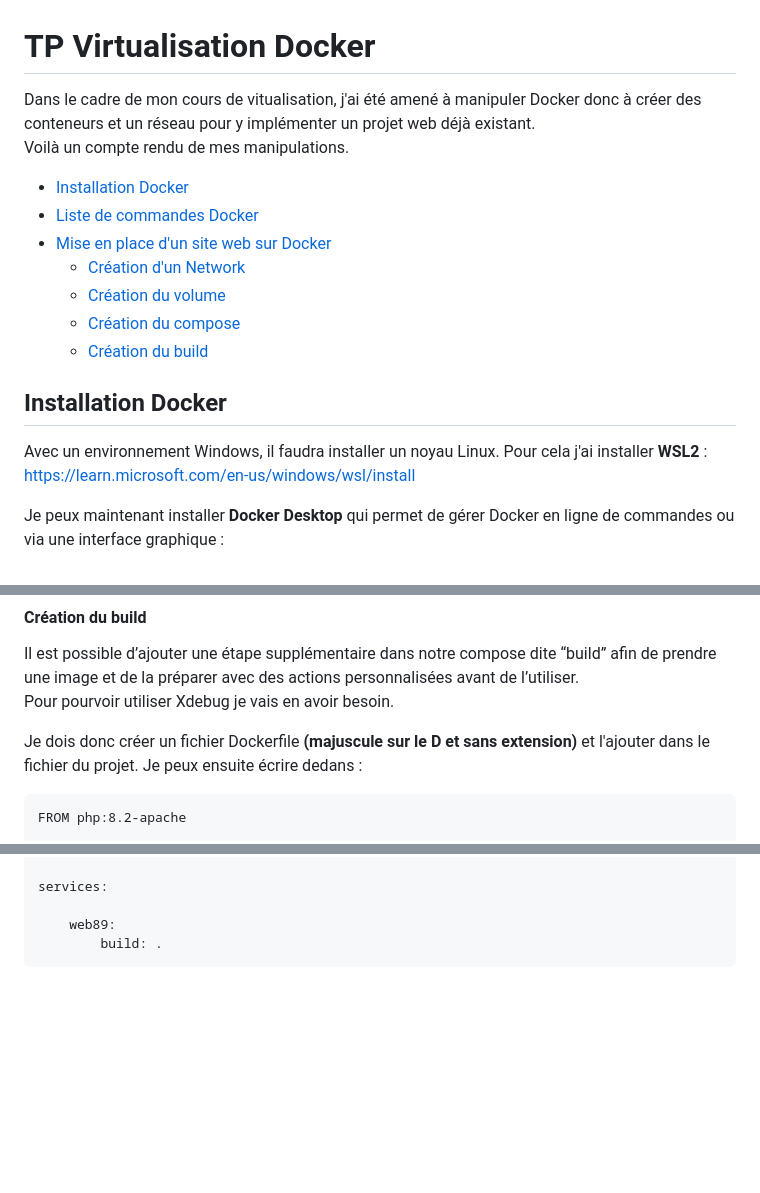
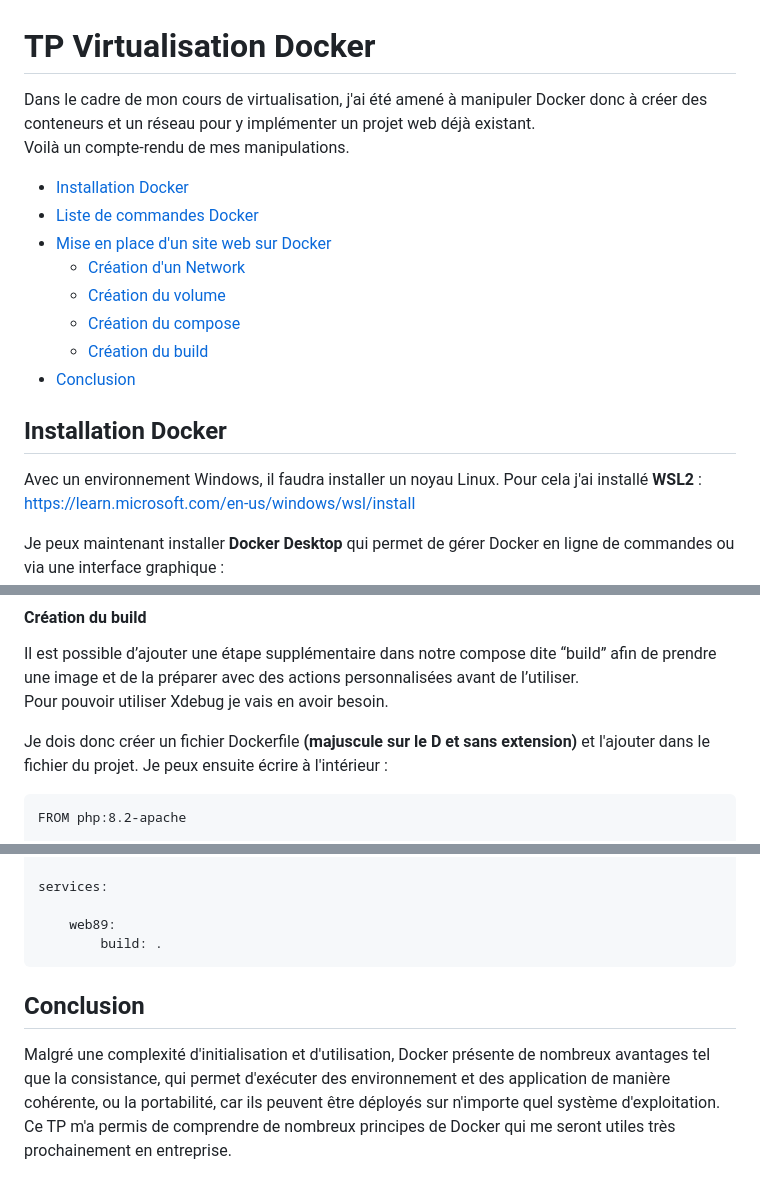
Before and after one commit to thomasbroine/TP-Docker-Virtualisation, a Markdown page: README.md, 3 parts joined by grey strips. GitHub-like rendering; blank space fills up the shorter version.

```diff
--- a/README.md
+++ b/README.md
@@ -1,7 +1,7 @@
 <h1 style="font-size: 45px;">TP Virtualisation Docker</h1>
 
- Dans le cadre de mon cours de vitualisation, j'ai été amené à manipuler Docker donc à créer des conteneurs et un réseau pour y implémenter un projet web déjà existant.
- Voilà un compte rendu de mes manipulations.
+ Dans le cadre de mon cours de virtualisation, j'ai été amené à manipuler Docker donc à créer des conteneurs et un réseau pour y implémenter un projet web déjà existant.
+ Voilà un compte-rendu de mes manipulations.
 
 
 - [Installation Docker](#installation-docker)
@@ -11,12 +11,13 @@
     - [Création du volume](#création-du-volume)
     - [Création du compose](#création-du-compose)
     - [Création du build](#création-du-build)
+- [Conclusion](#conclusion)
 
 
 
 
 ## Installation Docker
-Avec un environnement Windows, il faudra installer un noyau Linux. Pour cela j'ai installer **WSL2** :
+Avec un environnement Windows, il faudra installer un noyau Linux. Pour cela j'ai installé **WSL2** :
 https://learn.microsoft.com/en-us/windows/wsl/install
 
 Je peux maintenant installer **Docker Desktop** qui permet de gérer Docker en ligne de commandes ou via une interface graphique :
@@ -126,10 +128,10 @@ Voilà comment il doit être construit :
 
 #### Création du build
 Il est possible d’ajouter une étape supplémentaire dans notre compose dite “build” afin de prendre une image et de la préparer avec des actions personnalisées avant de l’utiliser.
-Pour pourvoir utiliser Xdebug je vais en avoir besoin.
+Pour pouvoir utiliser Xdebug je vais en avoir besoin.
 
 Je dois donc créer un fichier Dockerfile **(majuscule sur le D et sans extension)** et l'ajouter dans le fichier du projet.
-Je peux ensuite écrire dedans :
+Je peux ensuite écrire à l'intérieur :
 
     FROM php:8.2-apache
 
@@ -146,3 +148,8 @@ Je dois ensuite ajouter une ligne au début du fichier _docker-compose.yml_ :
 
         web89:
             build: .
+
+## Conclusion
+Malgré une complexité d'initialisation et d'utilisation, Docker présente de nombreux avantages tel que la consistance, qui permet d'exécuter des environnement et des application de manière cohérente, ou la portabilité, car
+ils peuvent être déployés sur n'importe quel système d'exploitation.
+Ce TP m'a permis de comprendre de nombreux principes de Docker qui me seront utiles très prochainement en entreprise.
```
Also changed, not shown: other parts of README.md (+2 -1 lines).
